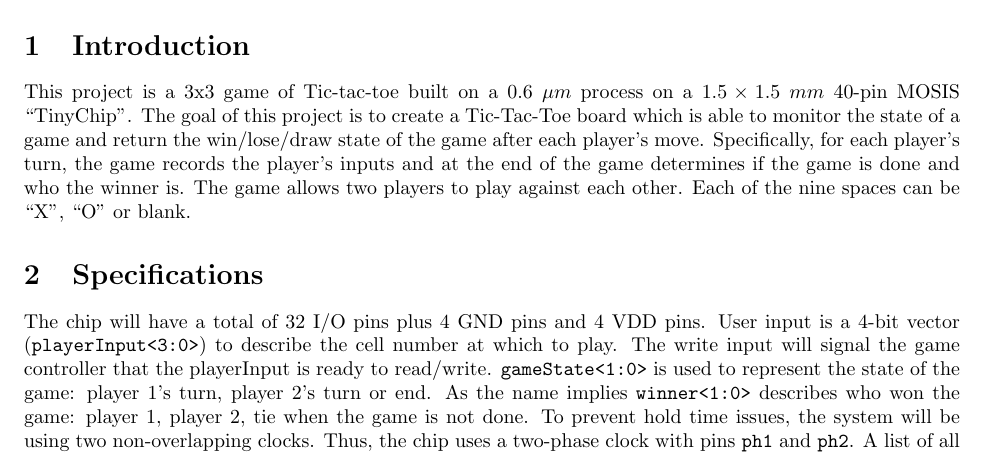
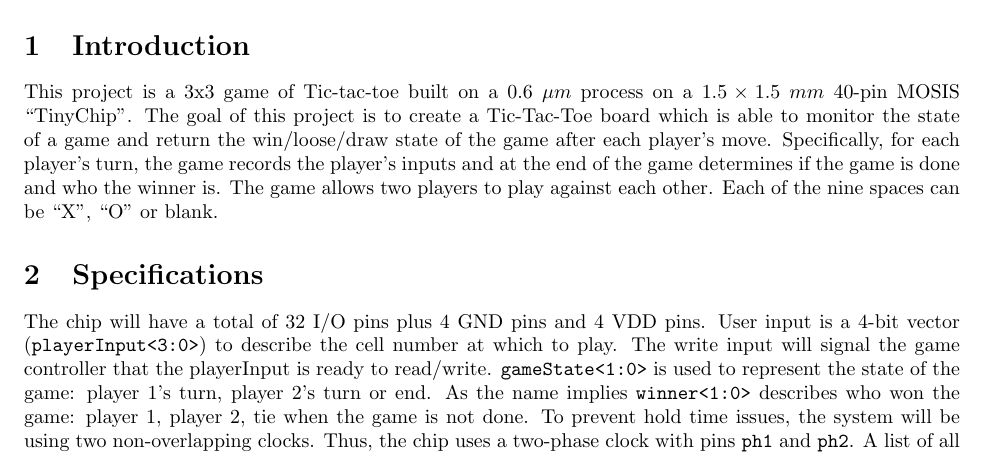
Before and after one commit to glegrain/Tic-tac-toe, a LaTeX document (report/main.tex): part of page 2 of 22, cut so that both start at the same text. Compiled offline with pdfLaTeX.

```diff
--- a/report/main.tex
+++ b/report/main.tex
@@ -33,7 +33,7 @@
 \section{Introduction}
 \label{sec:introduction}
 % A brief high-level description of the chip function and the manufacturing process
-This project is a 3x3 game of Tic-tac-toe built on a $0.6~\mu m$ process on a $1.5 \times 1.5~mm$ 40-pin MOSIS ``TinyChip''. The goal of this project is to create a Tic-Tac-Toe board which is able to monitor the state of a game and return the win/lose/draw state of the game after each player's move. Specifically, for each player's turn, the game records the player's inputs and at the end of the game determines if the game is done and who the winner is. The game allows two players to play against each other. Each of the nine spaces can be ``X'', ``O'' or blank.
+This project is a 3x3 game of Tic-tac-toe built on a $0.6~\mu m$ process on a $1.5 \times 1.5~mm$ 40-pin MOSIS ``TinyChip''. The goal of this project is to create a Tic-Tac-Toe board which is able to monitor the state of a game and return the win/loose/draw state of the game after each player's move. Specifically, for each player's turn, the game records the player's inputs and at the end of the game determines if the game is done and who the winner is. The game allows two players to play against each other. Each of the nine spaces can be ``X'', ``O'' or blank.
 
 
 \section{Specifications}
```
